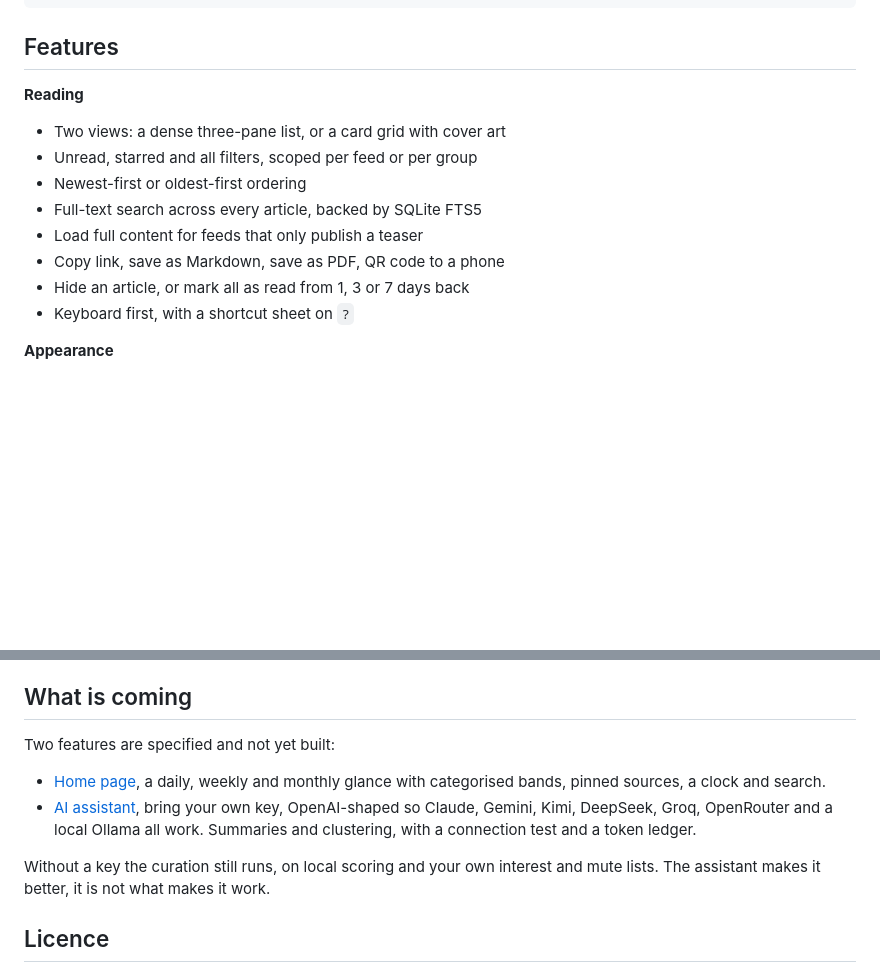
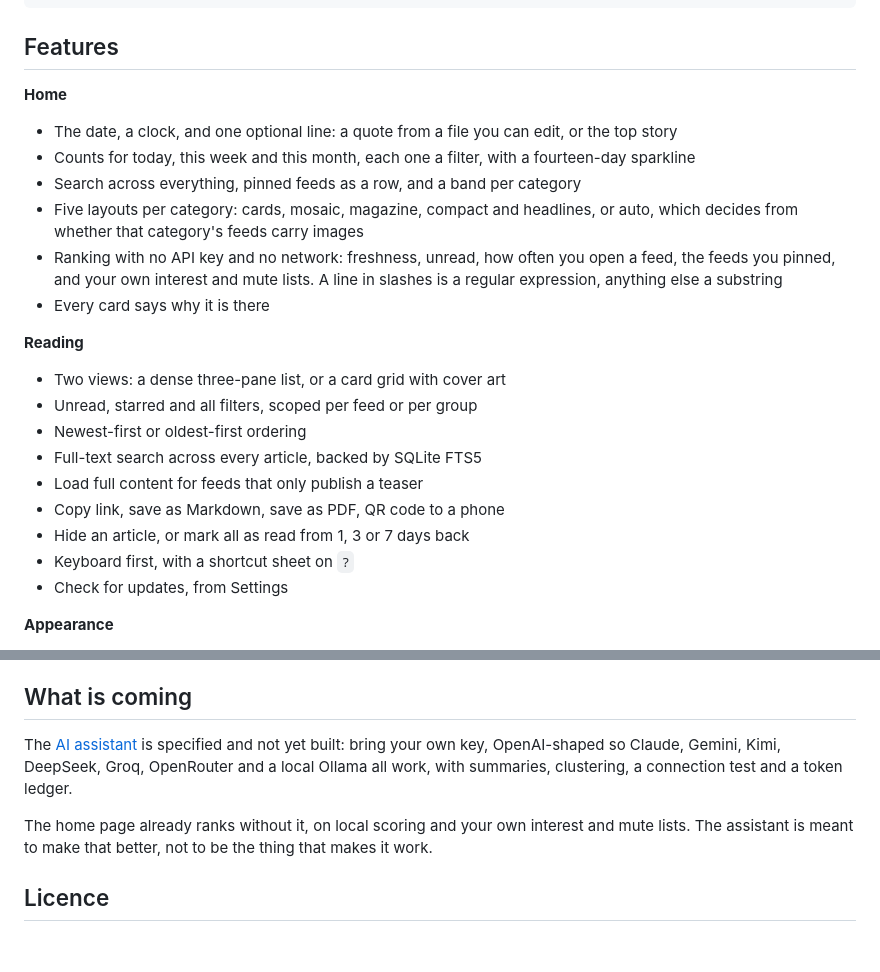
Before and after one commit to t21dev/turbo-reader, a Markdown page: README.md, 2 parts joined by grey strips. GitHub-like rendering; blank space fills up the shorter version.

```diff
--- a/README.md
+++ b/README.md
@@ -46,6 +54,19 @@ fn geolocation_cannot_survive_sanitising() {
 
 ## Features
 
+**Home**
+- The date, a clock, and one optional line: a quote from a file you can edit,
+  or the top story
+- Counts for today, this week and this month, each one a filter, with a
+  fourteen-day sparkline
+- Search across everything, pinned feeds as a row, and a band per category
+- Five layouts per category: cards, mosaic, magazine, compact and headlines,
+  or auto, which decides from whether that category's feeds carry images
+- Ranking with no API key and no network: freshness, unread, how often you
+  open a feed, the feeds you pinned, and your own interest and mute lists.
+  A line in slashes is a regular expression, anything else a substring
+- Every card says why it is there
+
 **Reading**
 - Two views: a dense three-pane list, or a card grid with cover art
 - Unread, starred and all filters, scoped per feed or per group
@@ -55,6 +76,7 @@ fn geolocation_cannot_survive_sanitising() {
 - Copy link, save as Markdown, save as PDF, QR code to a phone
 - Hide an article, or mark all as read from 1, 3 or 7 days back
 - Keyboard first, with a shortcut sheet on `?`
+- Check for updates, from Settings
 
 **Appearance**
 - Light, dark, or follow the system
@@ -158,16 +180,14 @@ Reader's memory climbing with the size of the library.
 
 ## What is coming
 
-Two features are specified and not yet built:
+The [AI assistant](docs/ai-assistant-spec.md) is specified and not yet built:
+bring your own key, OpenAI-shaped so Claude, Gemini, Kimi, DeepSeek, Groq,
+OpenRouter and a local Ollama all work, with summaries, clustering, a
+connection test and a token ledger.
 
-- [Home page](docs/home-page-spec.md), a daily, weekly and monthly glance with
-  categorised bands, pinned sources, a clock and search.
-- [AI assistant](docs/ai-assistant-spec.md), bring your own key, OpenAI-shaped
-  so Claude, Gemini, Kimi, DeepSeek, Groq, OpenRouter and a local Ollama all
-  work. Summaries and clustering, with a connection test and a token ledger.
-
-Without a key the curation still runs, on local scoring and your own interest
-and mute lists. The assistant makes it better, it is not what makes it work.
+The home page already ranks without it, on local scoring and your own interest
+and mute lists. The assistant is meant to make that better, not to be the thing
+that makes it work.
 
 ## Licence
 
```
Also changed, not shown: other parts of README.md (+8 -0 lines), CHANGELOG.md (+37 -1 lines), docs/shot-settings-bottom.png (added), 14 other files.
